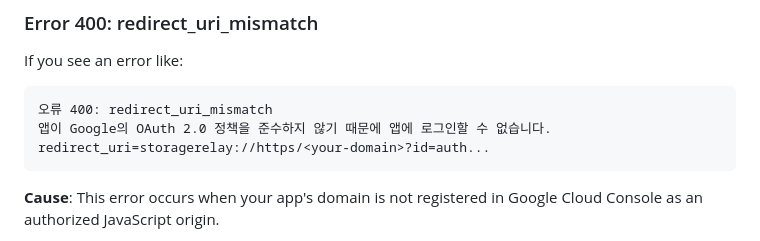
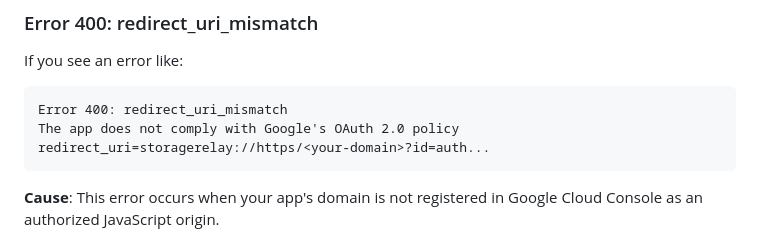
Before and after one commit to kuil09/youtube-subscriptions-backup, a Markdown page: README.md, the part around the change. Drawn GitHub-style.

````diff
--- a/README.md
+++ b/README.md
@@ -85,8 +85,8 @@ You need your own Google Cloud project and OAuth Client ID.
 
 If you see an error like:
 ```
-오류 400: redirect_uri_mismatch
-앱이 Google의 OAuth 2.0 정책을 준수하지 않기 때문에 앱에 로그인할 수 없습니다.
+Error 400: redirect_uri_mismatch
+The app does not comply with Google's OAuth 2.0 policy
 redirect_uri=storagerelay://https/<your-domain>?id=auth...
 ```
 
````
Also changed, not shown: README.ja.md (+2 -2 lines).
